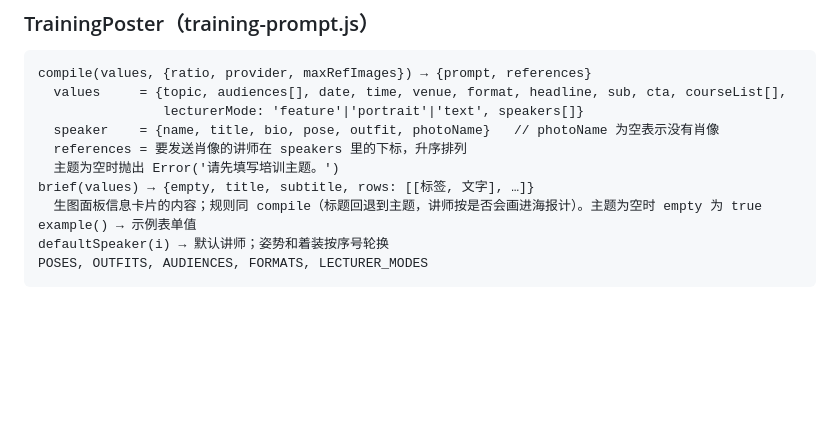
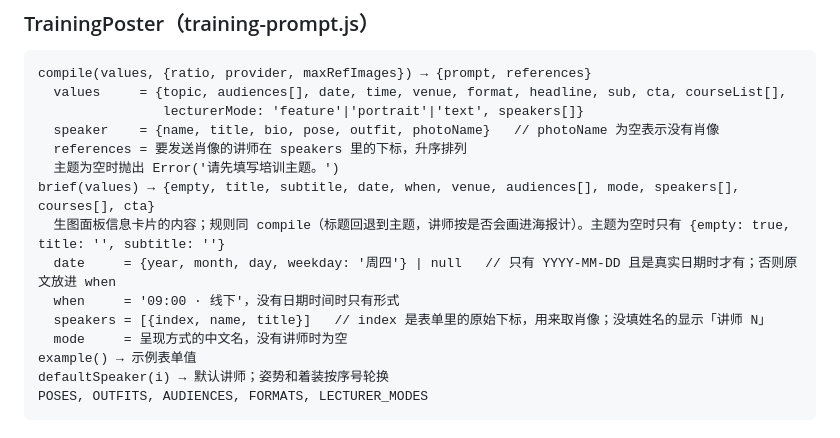
Before and after one commit to wanghao8702/poster-workbench-v2, a Markdown page: docs/接口文档.md, the part around the change. Rendered like a GitHub page; blank space fills up the shorter version.

```diff
--- a/docs/接口文档.md
+++ b/docs/接口文档.md
@@ -225,8 +225,12 @@ compile(values, {ratio, provider, maxRefImages}) → {prompt, references}
   speaker    = {name, title, bio, pose, outfit, photoName}   // photoName 为空表示没有肖像
   references = 要发送肖像的讲师在 speakers 里的下标，升序排列
   主题为空时抛出 Error('请先填写培训主题。')
-brief(values) → {empty, title, subtitle, rows: [[标签, 文字], …]}
-  生图面板信息卡片的内容；规则同 compile（标题回退到主题，讲师按是否会画进海报计）。主题为空时 empty 为 true
+brief(values) → {empty, title, subtitle, date, when, venue, audiences[], mode, speakers[], courses[], cta}
+  生图面板信息卡片的内容；规则同 compile（标题回退到主题，讲师按是否会画进海报计）。主题为空时只有 {empty: true, title: '', subtitle: ''}
+  date     = {year, month, day, weekday: '周四'} | null   // 只有 YYYY-MM-DD 且是真实日期时才有；否则原文放进 when
+  when     = '09:00 · 线下'，没有日期时间时只有形式
+  speakers = [{index, name, title}]   // index 是表单里的原始下标，用来取肖像；没填姓名的显示「讲师 N」
+  mode     = 呈现方式的中文名，没有讲师时为空
 example() → 示例表单值
 defaultSpeaker(i) → 默认讲师；姿势和着装按序号轮换
 POSES, OUTFITS, AUDIENCES, FORMATS, LECTURER_MODES
```
Also changed, not shown: docs/变更日志.md (+1 -0 lines), docs/界面优化记录.md (+15 -0 lines), docs/images/界面优化/after-培训信息卡片-票根.png (added), docs/images/界面优化/after-培训信息卡片.png.
